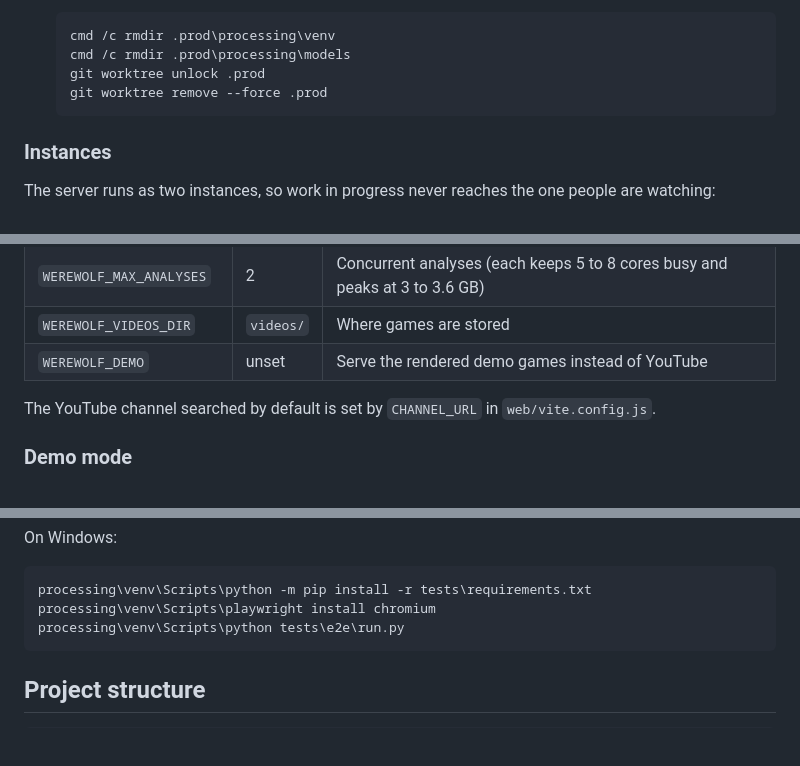
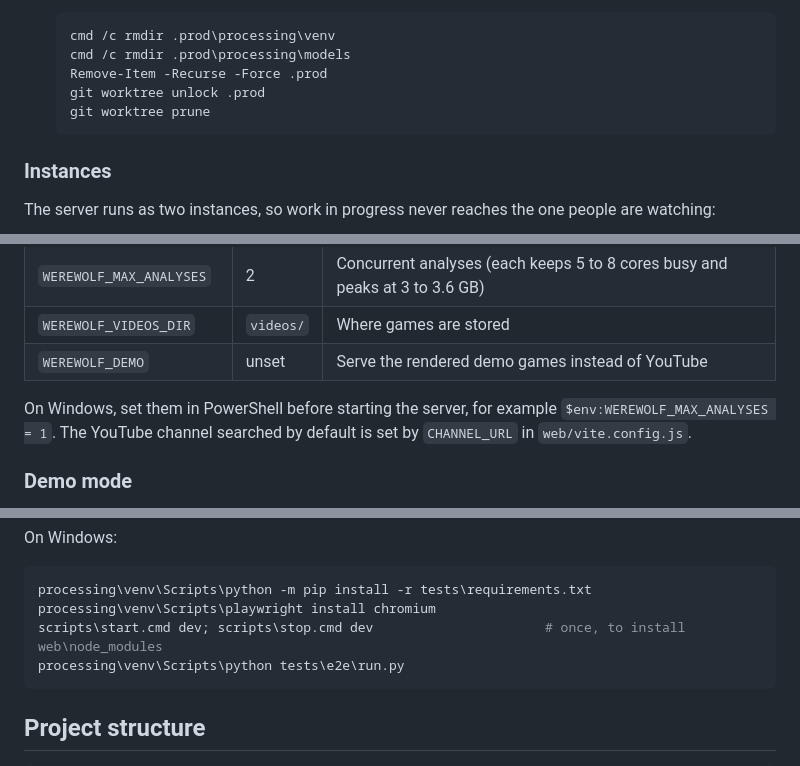
Before and after one commit to caizefeng/werewolf-viewer, a Markdown page: README.md, 3 parts joined by grey strips. Drawn GitHub-style; blank space fills up the shorter version.

````diff
--- a/README.md
+++ b/README.md
@@ -198,8 +217,9 @@ The scripts below are `scripts\start.cmd`, `stop.cmd`, `deploy.cmd` and `dev-lib
   ```powershell
   cmd /c rmdir .prod\processing\venv
   cmd /c rmdir .prod\processing\models
+  Remove-Item -Recurse -Force .prod
   git worktree unlock .prod
-  git worktree remove --force .prod
+  git worktree prune
   ```
 
 ### Instances
@@ -242,7 +262,7 @@ processing\venv\Scripts\python processing\analyze.py --video-id=VIDEO_ID
 | `WEREWOLF_VIDEOS_DIR` | `videos/` | Where games are stored |
 | `WEREWOLF_DEMO` | unset | Serve the rendered demo games instead of YouTube |
 
-The YouTube channel searched by default is set by `CHANNEL_URL` in `web/vite.config.js`.
+On Windows, set them in PowerShell before starting the server, for example `$env:WEREWOLF_MAX_ANALYSES = 1`. The YouTube channel searched by default is set by `CHANNEL_URL` in `web/vite.config.js`.
 
 ### Demo mode
 
@@ -287,6 +310,7 @@ On Windows:
 ```powershell
 processing\venv\Scripts\python -m pip install -r tests\requirements.txt
 processing\venv\Scripts\playwright install chromium
+scripts\start.cmd dev; scripts\stop.cmd dev                      # once, to install web\node_modules
 processing\venv\Scripts\python tests\e2e\run.py
 ```
 
````
Also changed, not shown: other parts of README.md (+24 -2 lines), CLAUDE.md (+24 -4 lines).
